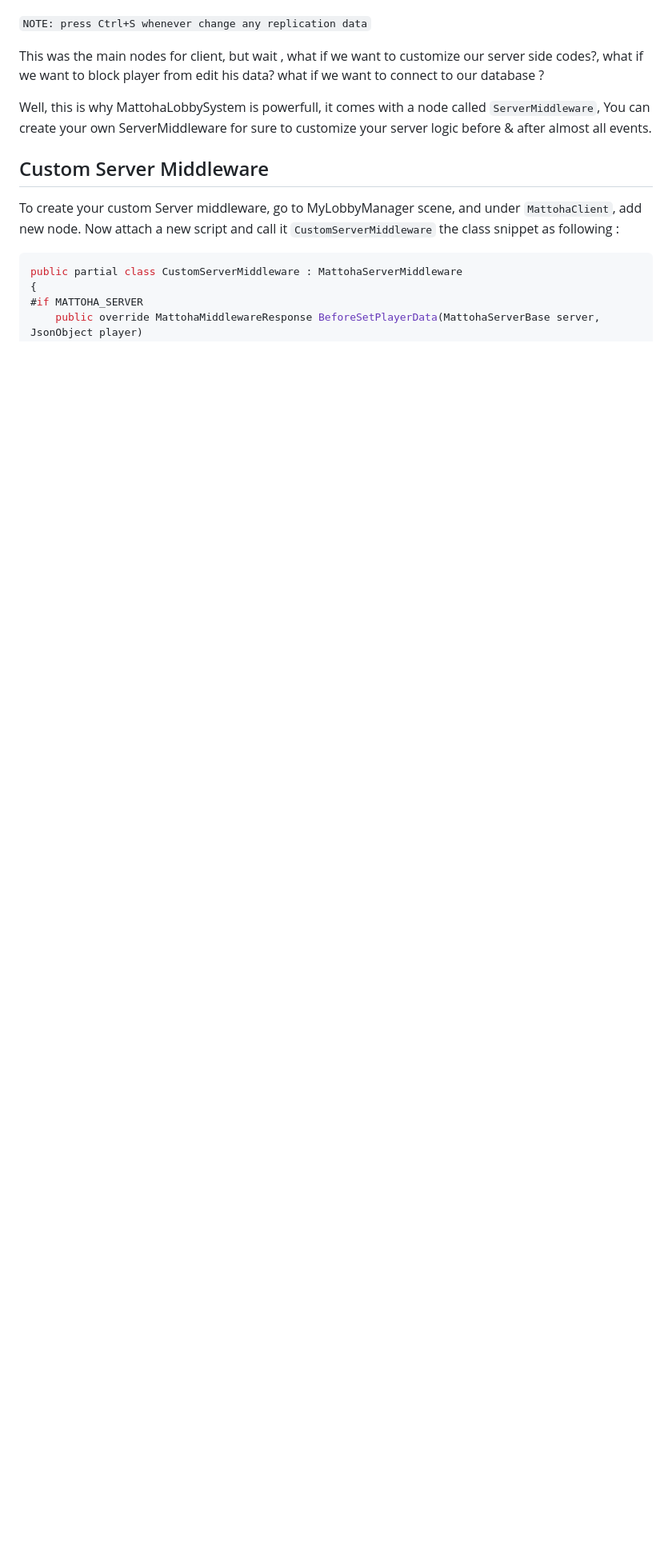
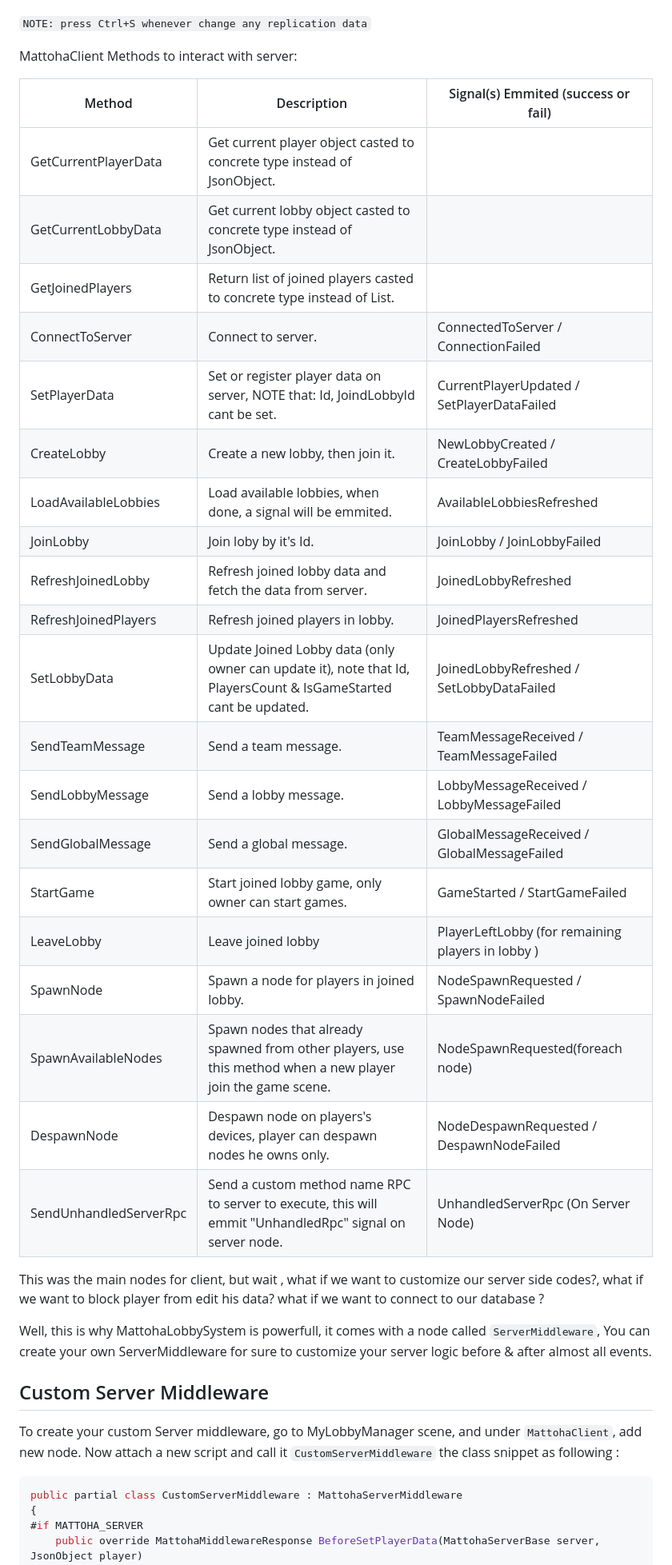
Before and after one commit to Zer0xTJ/GodotMattohaLobbySystem, a Markdown page: README.md, the part around the change. Shown at 80% size. GitHub-like rendering; blank space fills up the shorter version.

```diff
--- a/README.md
+++ b/README.md
@@ -179,6 +179,30 @@ We can select properties that we want to replicate, and we can select if we want
 
 `NOTE: press Ctrl+S whenever change any replication data`
 
+MattohaClient Methods to interact with server:
+
+| Method              | Description                                              |            Signal(s) Emmited (success or fail)             |
+----------------------|----------------------------------------------------------|------------------------------------------------------------|
+| GetCurrentPlayerData | Get current player object casted to concrete type instead of JsonObject. | |
+| GetCurrentLobbyData | Get current lobby object casted to concrete type instead of JsonObject. | |
+| GetJoinedPlayers | Return list of joined players casted to concrete type instead of List<JsonObject>. | |
+| ConnectToServer | Connect to server. | ConnectedToServer / ConnectionFailed |
+| SetPlayerData | Set or register player data on server, NOTE that: Id, JoindLobbyId cant be set. | CurrentPlayerUpdated / SetPlayerDataFailed
+| CreateLobby | Create a new lobby, then join it. | NewLobbyCreated / CreateLobbyFailed |
+| LoadAvailableLobbies | Load available lobbies, when done, a signal will be emmited. | AvailableLobbiesRefreshed |
+| JoinLobby | Join loby by it's Id. | JoinLobby / JoinLobbyFailed |
+| RefreshJoinedLobby | Refresh joined lobby data and fetch the data from server. | JoinedLobbyRefreshed |
+| RefreshJoinedPlayers | Refresh joined players in lobby. | JoinedPlayersRefreshed |
+| SetLobbyData | Update Joined Lobby data (only owner can update it), note that Id, PlayersCount & IsGameStarted cant be updated. | JoinedLobbyRefreshed / SetLobbyDataFailed |
+| SendTeamMessage | Send a team message. | TeamMessageReceived / TeamMessageFailed |
+| SendLobbyMessage | Send a lobby message. | LobbyMessageReceived / LobbyMessageFailed  |
+| SendGlobalMessage | Send a global message. | GlobalMessageReceived / GlobalMessageFailed |
+| StartGame | Start joined lobby game, only owner can start games. | GameStarted / StartGameFailed |
+| LeaveLobby | Leave joined lobby | PlayerLeftLobby (for remaining players in lobby ) |
+| SpawnNode | Spawn a node for players in joined lobby. | NodeSpawnRequested / SpawnNodeFailed |
+| SpawnAvailableNodes | Spawn nodes that already spawned from other players, use this method when a new player join the game scene. | NodeSpawnRequested(foreach node) |
+| DespawnNode | Despawn node on players's devices, player can despawn nodes he owns only. | NodeDespawnRequested / DespawnNodeFailed |
+| SendUnhandledServerRpc | Send a custom method name RPC to server to execute, this will emmit "UnhandledRpc" signal on server node. | UnhandledServerRpc (On Server Node)  |
 
 
 This was the main nodes for client, but wait , what if we want to customize our server side codes?, what if we want to block player from edit his data? what if we want to connect to our database ?
```
